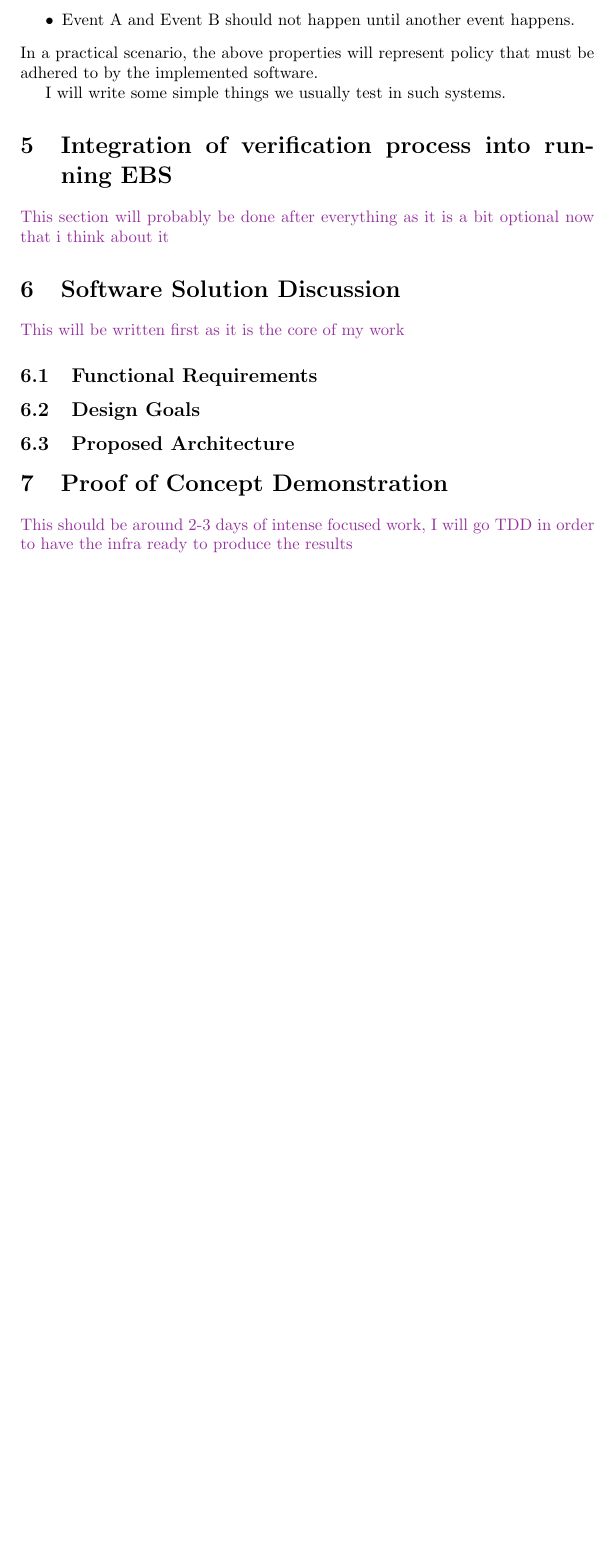
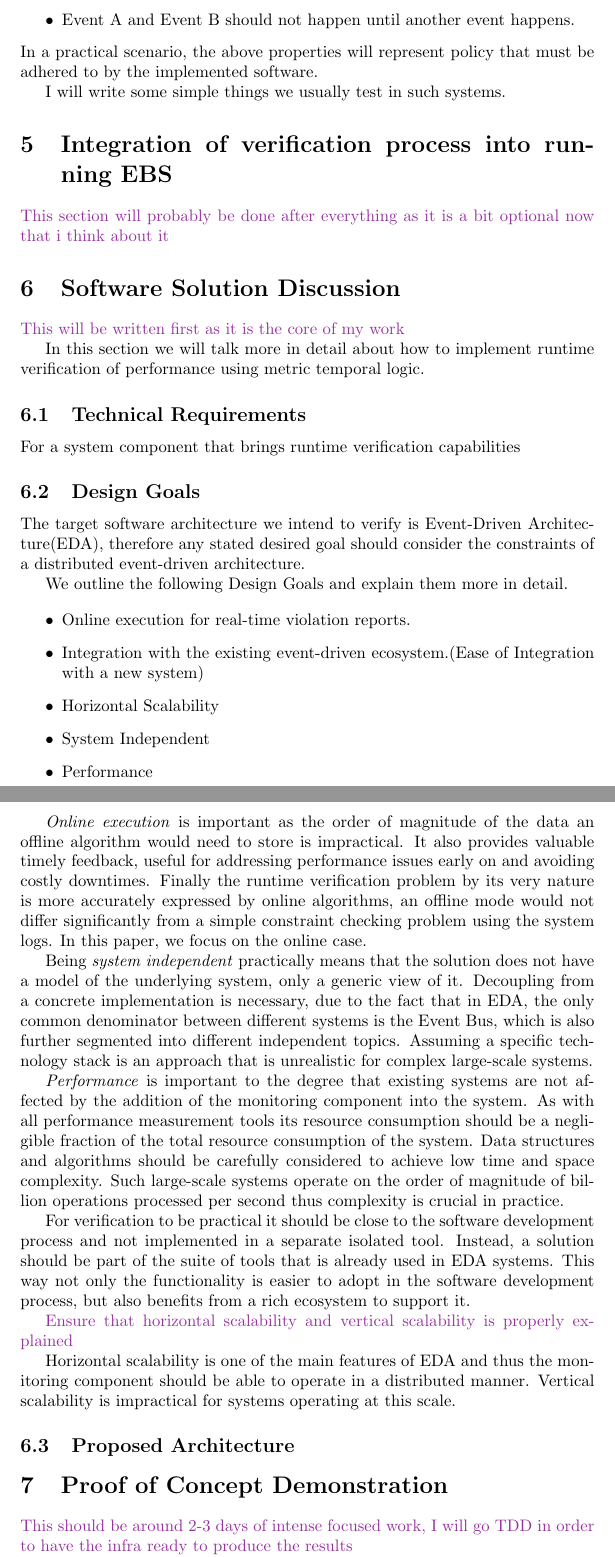
Before and after one commit to GeorgeFkd/aueb-cs-masters, a LaTeX paper (research-methodology/Runtime-Verification-Of-Performance-Temporal-Constraints.tex): part of page 4 of 6 before the commit and two parts of pages 4 and 5 of 7 after it, the two joined at a grey line, cut so that both start at the same text, the shorter picture padded with empty space. Compiled offline with pdfLaTeX.

Commit message:
worked on the research paper a bit more

```diff
--- a/research-methodology/Runtime-Verification-Of-Performance-Temporal-Constraints.tex
+++ b/research-methodology/Runtime-Verification-Of-Performance-Temporal-Constraints.tex
@@ -105,8 +105,50 @@ I will write some simple things we usually test in such systems.
 \note{This section will probably be done after everything as it is a bit optional now that i think about it}
 \section{Software Solution Discussion}
 \note{This will be written first as it is the core of my work}
-\subsection{Functional Requirements}
+In this section we will talk more in detail about how to implement runtime verification of performance using metric temporal logic.
+\subsection{Technical Requirements}
+For a system component that brings runtime verification capabilities
+
 \subsection{Design Goals}
+The target software architecture we intend to verify is Event-Driven Architecture(EDA), therefore any stated desired goal
+should consider the constraints of a distributed event-driven architecture.
+
+We outline the following Design Goals and explain them more in detail.
+
+\begin{itemize}
+	\item Online execution for real-time violation reports.
+	\item Integration with the existing event-driven ecosystem.(Ease of Integration with a new system)
+	\item Horizontal Scalability
+	\item System Independent
+	\item Performance
+\end{itemize}
+
+
+\par
+\emph{Online execution} is important as the order of magnitude of the data an offline algorithm would need to store is impractical.
+It also provides valuable timely feedback, useful for addressing performance issues early on and avoiding costly downtimes.
+Finally the runtime verification problem by its very nature is more accurately expressed by online algorithms, an offline mode
+would not differ significantly from a simple constraint checking problem using the system logs. In this paper, we focus on the online case.
+\par
+Being \emph{system independent} practically means that the solution does not have a model of the underlying system, only a generic view of it.
+Decoupling from a concrete implementation is necessary, due to the fact that in EDA, the only common denominator between different systems
+is the Event Bus, which is also further segmented into different independent topics. Assuming a specific technology stack is an approach that
+is unrealistic for complex large-scale systems.
+\par
+\emph{Performance} is important to the degree that existing systems are not affected by the addition of the monitoring component into the system.
+As with all performance measurement tools its resource consumption should be a negligible fraction of the total resource consumption of the system.
+Data structures and algorithms should be carefully considered to achieve low time and space complexity. Such large-scale systems operate on the order
+of magnitude of billion operations processed per second thus complexity is crucial in practice.
+\par
+For verification to be practical it should be close to the software development process and not implemented in a separate isolated tool.
+Instead, a solution should be part of the suite of tools that is already used in EDA systems. This way not only the functionality is
+easier to adopt in the software development process, but also benefits from a rich ecosystem to support it.
+
+
+\note{Ensure that horizontal scalability and vertical scalability is properly explained}
+\par
+Horizontal scalability is one of the main features of EDA and thus the monitoring component should be able to operate in a distributed manner.
+Vertical scalability is impractical for systems operating at this scale.
 \subsection{Proposed Architecture}
 \section{Proof of Concept Demonstration}
 \note{This should be around 2-3 days of intense focused work, I will go TDD in order to have the infra ready to produce the results}
```
